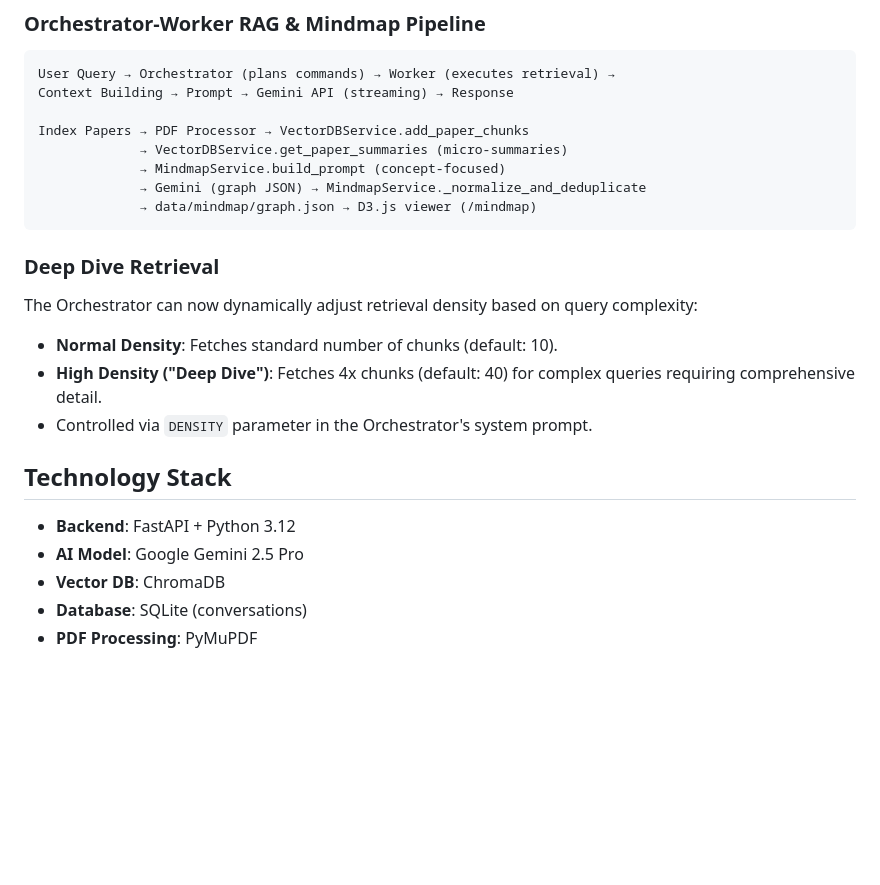
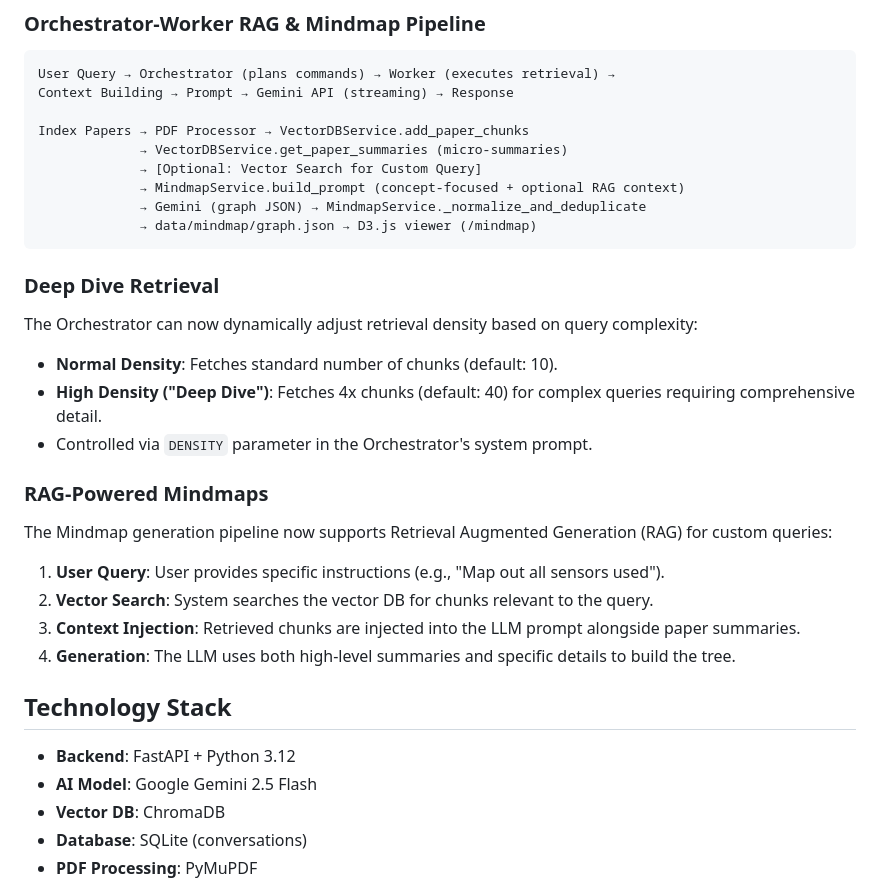
Before and after one commit to incirci/paper-cruncher, a Markdown page: doc/ARCHITECTURE.md, the part around the change. Rendered like a GitHub page; blank space fills up the shorter version.

````diff
--- a/doc/ARCHITECTURE.md
+++ b/doc/ARCHITECTURE.md
@@ -72,7 +72,8 @@ Context Building → Prompt → Gemini API (streaming) → Response
 
 Index Papers → PDF Processor → VectorDBService.add_paper_chunks
              → VectorDBService.get_paper_summaries (micro-summaries)
-             → MindmapService.build_prompt (concept-focused)
+             → [Optional: Vector Search for Custom Query]
+             → MindmapService.build_prompt (concept-focused + optional RAG context)
              → Gemini (graph JSON) → MindmapService._normalize_and_deduplicate
              → data/mindmap/graph.json → D3.js viewer (/mindmap)
 ```
@@ -84,10 +85,20 @@ The Orchestrator can now dynamically adjust retrieval density based on query com
 - **High Density ("Deep Dive")**: Fetches 4x chunks (default: 40) for complex queries requiring comprehensive detail.
 - Controlled via `DENSITY` parameter in the Orchestrator's system prompt.
 
+### RAG-Powered Mindmaps
+
+The Mindmap generation pipeline now supports Retrieval Augmented Generation (RAG) for custom queries:
+
+1. **User Query**: User provides specific instructions (e.g., "Map out all sensors used").
+2. **Vector Search**: System searches the vector DB for chunks relevant to the query.
+3. **Context Injection**: Retrieved chunks are injected into the LLM prompt alongside paper summaries.
+4. **Generation**: The LLM uses both high-level summaries and specific details to build the tree.
+
+
 ## Technology Stack
 
 - **Backend**: FastAPI + Python 3.12
-- **AI Model**: Google Gemini 2.5 Pro
+- **AI Model**: Google Gemini 2.5 Flash
 - **Vector DB**: ChromaDB
 - **Database**: SQLite (conversations)
 - **PDF Processing**: PyMuPDF
````
Also changed, not shown: README.md (+9 -4 lines).
